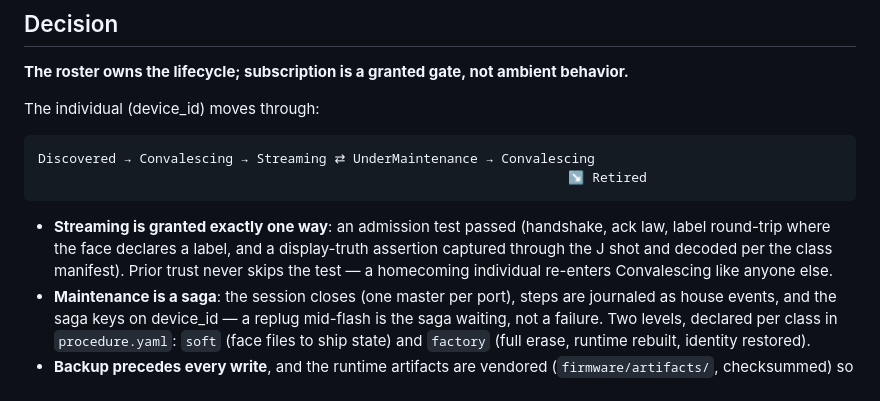
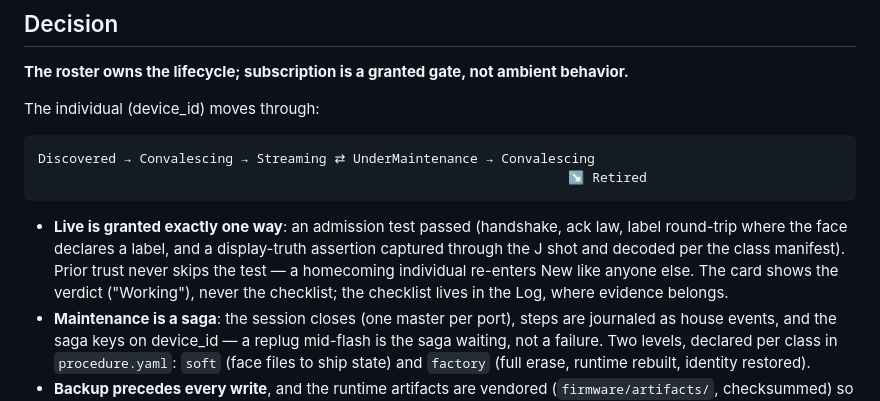
Before and after one commit to sylin-org/suzu, a Markdown page: docs/adr/0003-the-roster.md, the part around the change. Drawn GitHub-style.

Commit message:
docs(adr): 0003 speaks the keeper's formula — New, Live, Paused

````diff
--- a/docs/adr/0003-the-roster.md
+++ b/docs/adr/0003-the-roster.md
@@ -28,11 +28,13 @@ Discovered → Convalescing → Streaming ⇄ UnderMaintenance → Convalescing
                                                                     ↘ Retired
 ```
 
-- **Streaming is granted exactly one way**: an admission test passed
+- **Live is granted exactly one way**: an admission test passed
   (handshake, ack law, label round-trip where the face declares a
   label, and a display-truth assertion captured through the J shot and
   decoded per the class manifest). Prior trust never skips the test —
-  a homecoming individual re-enters Convalescing like anyone else.
+  a homecoming individual re-enters New like anyone else. The
+  card shows the verdict ("Working"), never the checklist; the
+  checklist lives in the Log, where evidence belongs.
 - **Maintenance is a saga**: the session closes (one master per
   port), steps are journaled as house events, and the saga keys on
   device_id — a replug mid-flash is the saga waiting, not a failure.
````
